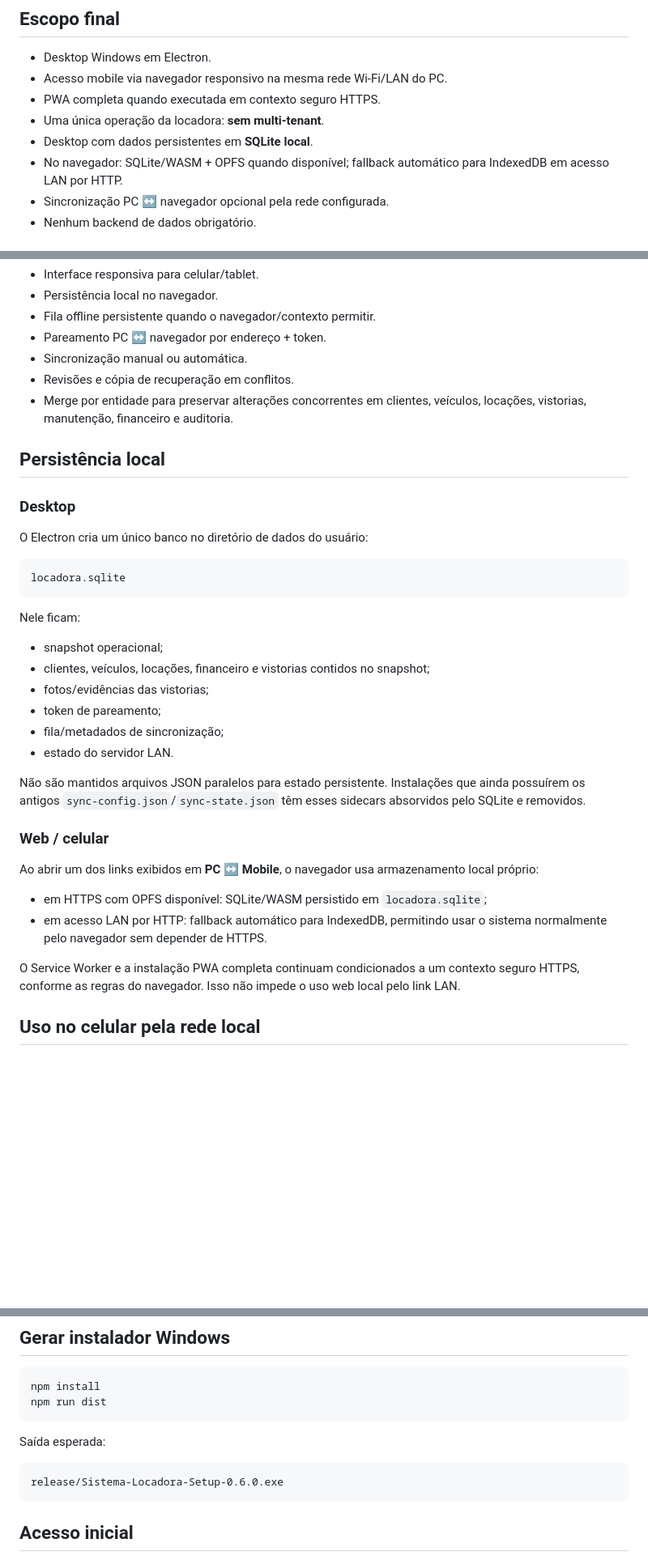
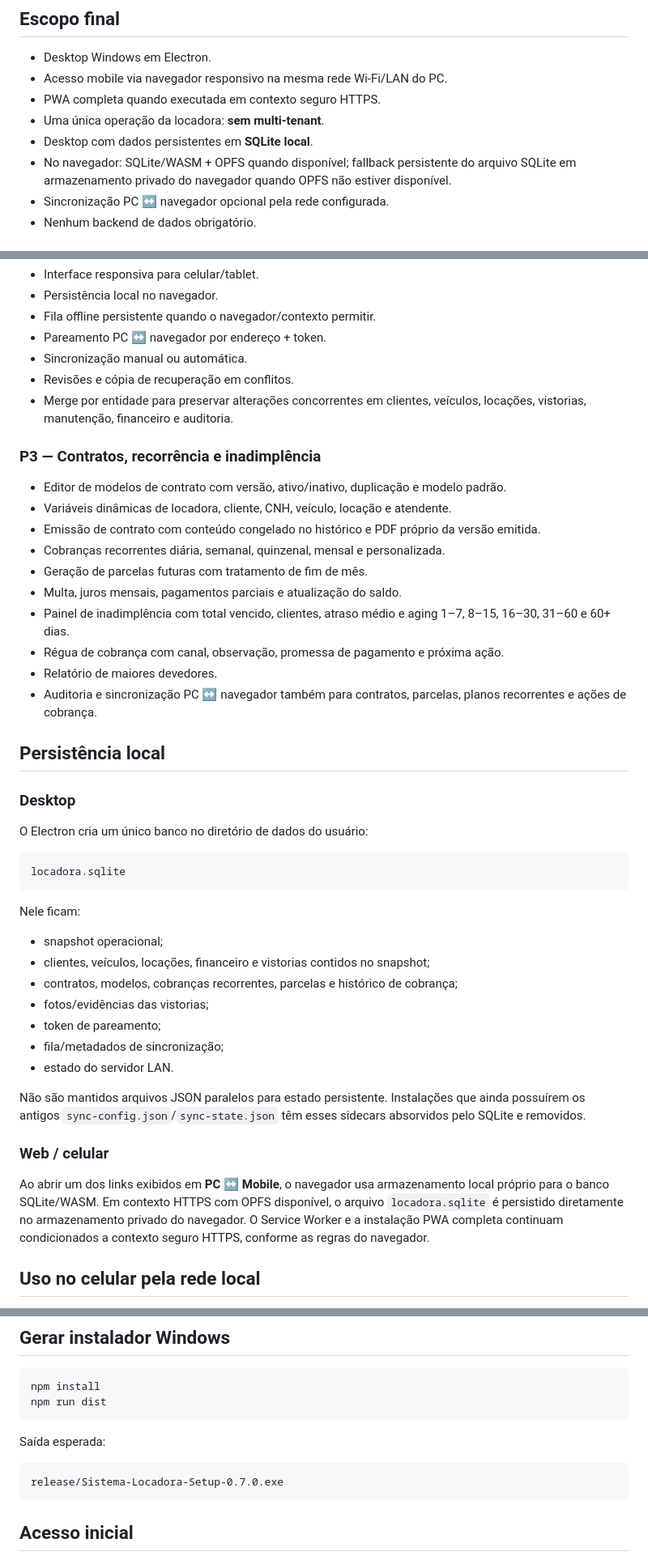
Before and after one commit to nutricionistaalmeidavh-spec/locadoracarros, a Markdown page: README.md, 3 parts joined by grey strips. Shown at 81% size. Rendered like a GitHub page; blank space fills up the shorter version.

Commit message:
docs: document contracts billing and delinquency modules

````diff
--- a/README.md
+++ b/README.md
@@ -9,7 +9,7 @@ Sistema standalone de gestão de locação de veículos da ArtiSys.
 - PWA completa quando executada em contexto seguro HTTPS.
 - Uma única operação da locadora: **sem multi-tenant**.
 - Desktop com dados persistentes em **SQLite local**.
-- No navegador: SQLite/WASM + OPFS quando disponível; fallback automático para IndexedDB em acesso LAN por HTTP.
+- No navegador: SQLite/WASM + OPFS quando disponível; fallback persistente do arquivo SQLite em armazenamento privado do navegador quando OPFS não estiver disponível.
 - Sincronização PC ↔ navegador opcional pela rede configurada.
 - Nenhum backend de dados obrigatório.
 
@@ -39,6 +39,18 @@ Sistema standalone de gestão de locação de veículos da ArtiSys.
 - Revisões e cópia de recuperação em conflitos.
 - Merge por entidade para preservar alterações concorrentes em clientes, veículos, locações, vistorias, manutenção, financeiro e auditoria.
 
+### P3 — Contratos, recorrência e inadimplência
+- Editor de modelos de contrato com versão, ativo/inativo, duplicação e modelo padrão.
+- Variáveis dinâmicas de locadora, cliente, CNH, veículo, locação e atendente.
+- Emissão de contrato com conteúdo congelado no histórico e PDF próprio da versão emitida.
+- Cobranças recorrentes diária, semanal, quinzenal, mensal e personalizada.
+- Geração de parcelas futuras com tratamento de fim de mês.
+- Multa, juros mensais, pagamentos parciais e atualização do saldo.
+- Painel de inadimplência com total vencido, clientes, atraso médio e aging 1–7, 8–15, 16–30, 31–60 e 60+ dias.
+- Régua de cobrança com canal, observação, promessa de pagamento e próxima ação.
+- Relatório de maiores devedores.
+- Auditoria e sincronização PC ↔ navegador também para contratos, parcelas, planos recorrentes e ações de cobrança.
+
 ## Persistência local
 
 ### Desktop
@@ -53,6 +65,7 @@ Nele ficam:
 
 - snapshot operacional;
 - clientes, veículos, locações, financeiro e vistorias contidos no snapshot;
+- contratos, modelos, cobranças recorrentes, parcelas e histórico de cobrança;
 - fotos/evidências das vistorias;
 - token de pareamento;
 - fila/metadados de sincronização;
@@ -62,12 +75,7 @@ Não são mantidos arquivos JSON paralelos para estado persistente. Instalaçõe
 
 ### Web / celular
 
-Ao abrir um dos links exibidos em **PC ↔ Mobile**, o navegador usa armazenamento local próprio:
-
-- em HTTPS com OPFS disponível: SQLite/WASM persistido em `locadora.sqlite`;
-- em acesso LAN por HTTP: fallback automático para IndexedDB, permitindo usar o sistema normalmente pelo navegador sem depender de HTTPS.
-
-O Service Worker e a instalação PWA completa continuam condicionados a um contexto seguro HTTPS, conforme as regras do navegador. Isso não impede o uso web local pelo link LAN.
+Ao abrir um dos links exibidos em **PC ↔ Mobile**, o navegador usa armazenamento local próprio para o banco SQLite/WASM. Em contexto HTTPS com OPFS disponível, o arquivo `locadora.sqlite` é persistido diretamente no armazenamento privado do navegador. O Service Worker e a instalação PWA completa continuam condicionados a contexto seguro HTTPS, conforme as regras do navegador.
 
 ## Uso no celular pela rede local
 
@@ -106,7 +114,7 @@ npm run dist
 Saída esperada:
 
 ```text
-release/Sistema-Locadora-Setup-0.6.0.exe
+release/Sistema-Locadora-Setup-0.7.0.exe
 ```
 
 ## Acesso inicial
````
